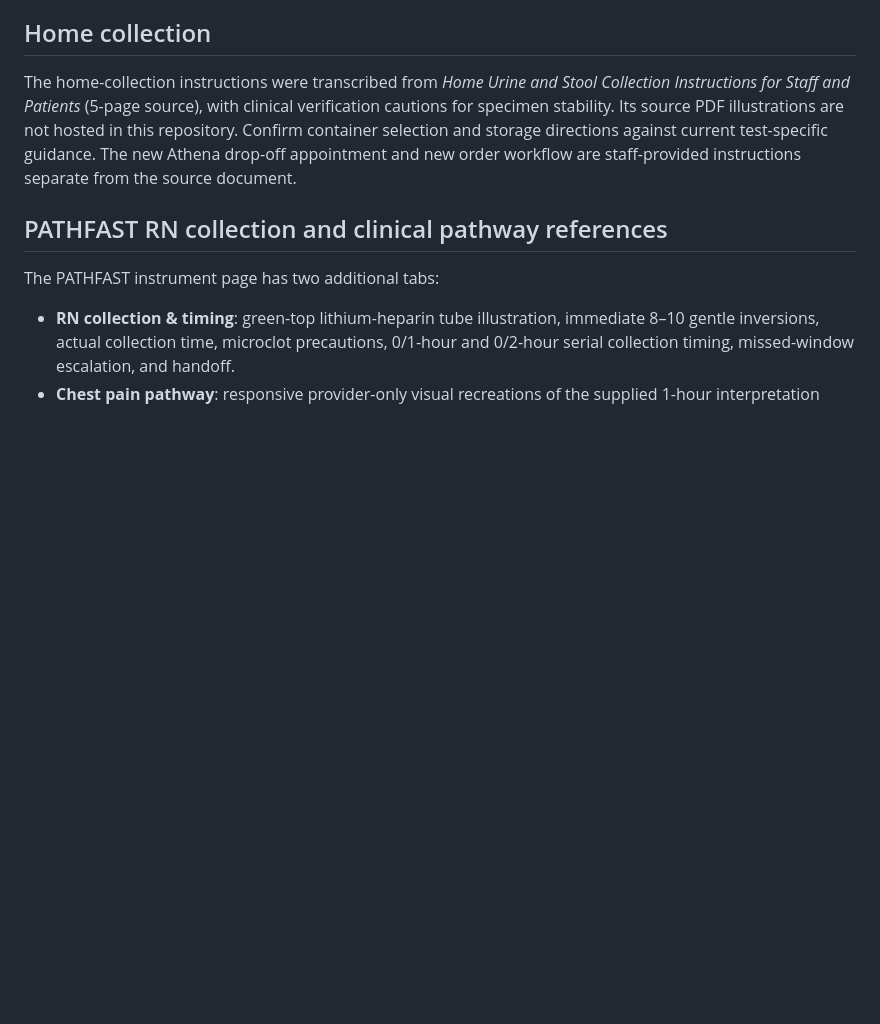
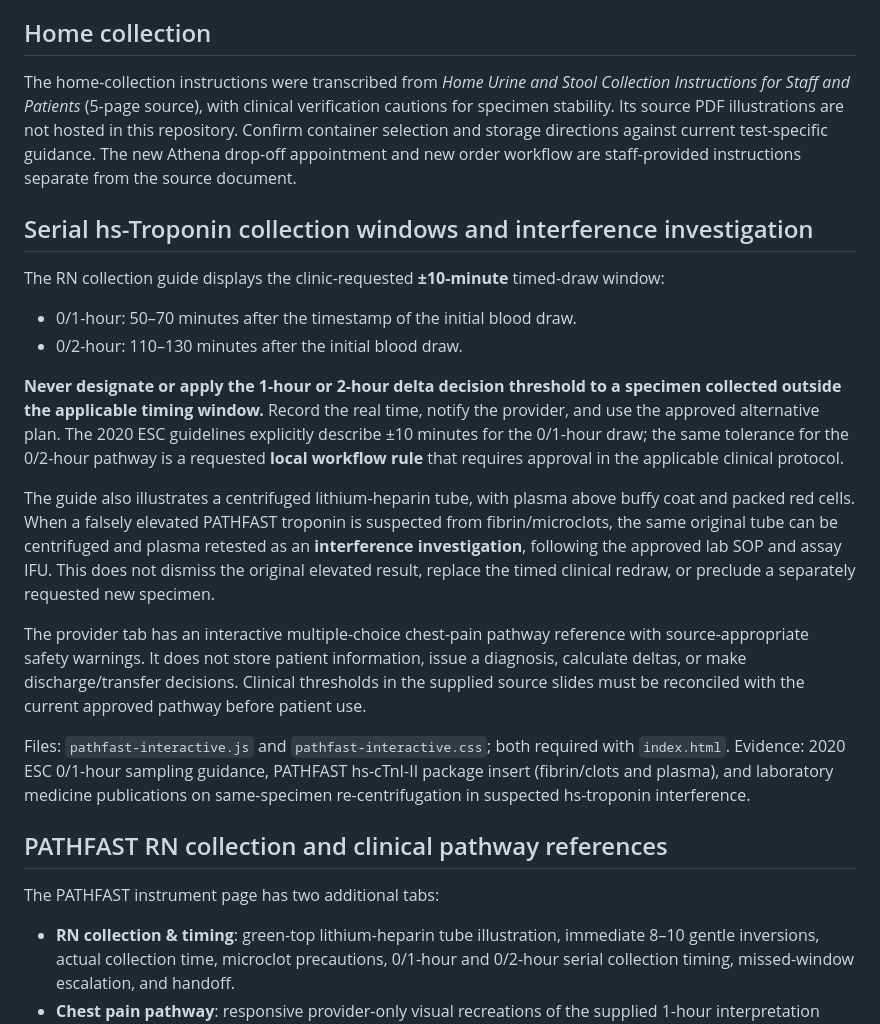
Before and after one commit to 5amlim/Lab-Central, a Markdown page: README.md, the part around the change. Rendered like a GitHub page; blank space fills up the shorter version.

Commit message:
Document 10-minute serial sampling windows and same-tube plasma retest safeguards

```diff
--- a/README.md
+++ b/README.md
@@ -35,6 +35,21 @@ To publish the verified link, edit `sendout-form-config.js` and set `window.LAB_
 ## Home collection
 
 The home-collection instructions were transcribed from *Home Urine and Stool Collection Instructions for Staff and Patients* (5-page source), with clinical verification cautions for specimen stability. Its source PDF illustrations are not hosted in this repository. Confirm container selection and storage directions against current test-specific guidance. The new Athena drop-off appointment and new order workflow are staff-provided instructions separate from the source document.
+
+## Serial hs-Troponin collection windows and interference investigation
+
+The RN collection guide displays the clinic-requested **±10-minute** timed-draw window:
+- 0/1-hour: 50–70 minutes after the timestamp of the initial blood draw.
+- 0/2-hour: 110–130 minutes after the initial blood draw.
+
+**Never designate or apply the 1-hour or 2-hour delta decision threshold to a specimen collected outside the applicable timing window.** Record the real time, notify the provider, and use the approved alternative plan. The 2020 ESC guidelines explicitly describe ±10 minutes for the 0/1-hour draw; the same tolerance for the 0/2-hour pathway is a requested **local workflow rule** that requires approval in the applicable clinical protocol.
+
+The guide also illustrates a centrifuged lithium-heparin tube, with plasma above buffy coat and packed red cells. When a falsely elevated PATHFAST troponin is suspected from fibrin/microclots, the same original tube can be centrifuged and plasma retested as an **interference investigation**, following the approved lab SOP and assay IFU. This does not dismiss the original elevated result, replace the timed clinical redraw, or preclude a separately requested new specimen.
+
+The provider tab has an interactive multiple-choice chest-pain pathway reference with source-appropriate safety warnings. It does not store patient information, issue a diagnosis, calculate deltas, or make discharge/transfer decisions. Clinical thresholds in the supplied source slides must be reconciled with the current approved pathway before patient use.
+
+Files: `pathfast-interactive.js` and `pathfast-interactive.css`; both required with `index.html`.
+Evidence: 2020 ESC 0/1-hour sampling guidance, PATHFAST hs-cTnI-II package insert (fibrin/clots and plasma), and laboratory medicine publications on same-specimen re-centrifugation in suspected hs-troponin interference.
 
 ## PATHFAST RN collection and clinical pathway references
 
```
